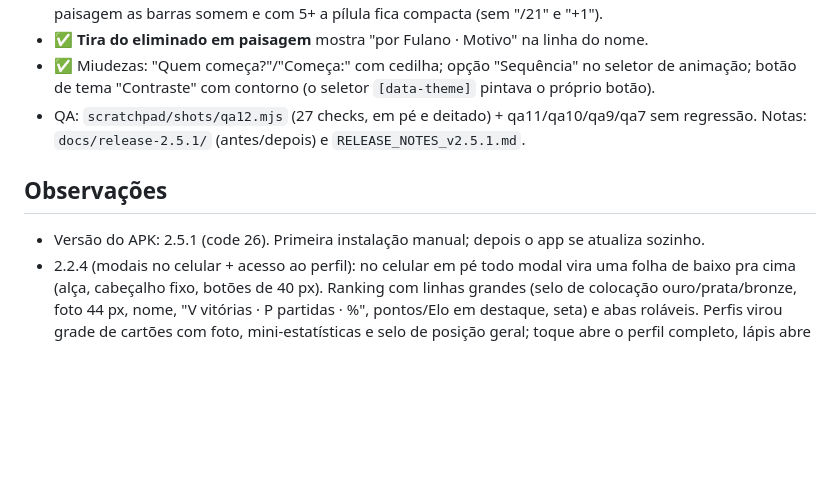
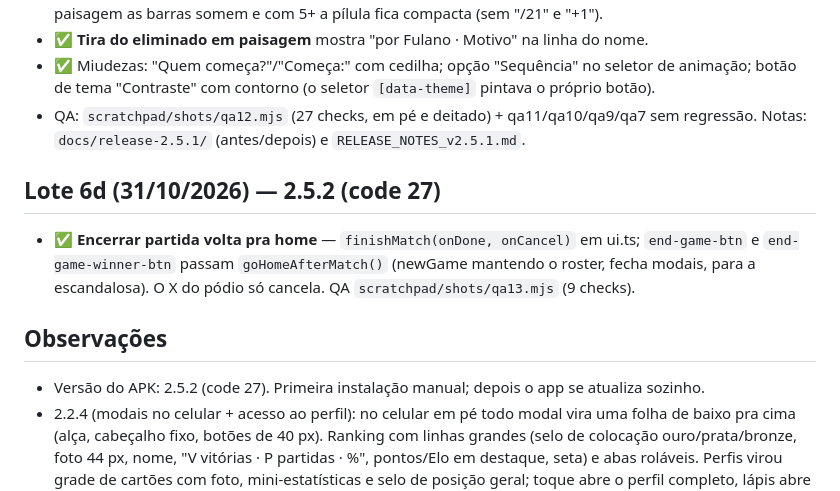
Before and after one commit to Reis567/lifecountermtg, a Markdown page: FEATURES_2026-10-21.md, the part around the change. Rendered like a GitHub page; blank space fills up the shorter version.

```diff
--- a/FEATURES_2026-10-21.md
+++ b/FEATURES_2026-10-21.md
@@ -134,8 +134,11 @@ Status: ⬜ pendente · 🔧 em andamento · ✅ feito (v2.1.0)
 - ✅ Miudezas: "Quem começa?"/"Começa:" com cedilha; opção "Sequência" no seletor de animação; botão de tema "Contraste" com contorno (o seletor `[data-theme]` pintava o próprio botão).
 - QA: `scratchpad/shots/qa12.mjs` (27 checks, em pé e deitado) + qa11/qa10/qa9/qa7 sem regressão. Notas: `docs/release-2.5.1/` (antes/depois) e `RELEASE_NOTES_v2.5.1.md`.
 
+## Lote 6d (31/10/2026) — 2.5.2 (code 27)
+- ✅ **Encerrar partida volta pra home** — `finishMatch(onDone, onCancel)` em ui.ts; `end-game-btn` e `end-game-winner-btn` passam `goHomeAfterMatch()` (newGame mantendo o roster, fecha modais, para a escandalosa). O X do pódio só cancela. QA `scratchpad/shots/qa13.mjs` (9 checks).
+
 ## Observações
-- Versão do APK: 2.5.1 (code 26). Primeira instalação manual; depois o app se atualiza sozinho.
+- Versão do APK: 2.5.2 (code 27). Primeira instalação manual; depois o app se atualiza sozinho.
 - 2.2.4 (modais no celular + acesso ao perfil): no celular em pé todo modal vira uma folha de baixo pra cima (alça, cabeçalho fixo, botões de 40 px). Ranking com linhas grandes (selo de colocação ouro/prata/bronze, foto 44 px, nome, "V vitórias · P partidas · %", pontos/Elo em destaque, seta) e abas roláveis. Perfis virou grade de cartões com foto, mini-estatísticas e selo de posição geral; toque abre o perfil completo, lápis abre a folha de edição (foto, nome, apelidos de voz, sons com ícones, remover). Atalhos pro perfil: toque na foto/nome do card na mesa, botão de troféu na linha do jogador no setup, troféu no seletor de perfil e lápis no cabeçalho do perfil. Hall, histórico, detalhe da partida, pódio, Configurações (abas e botões), Compartilhar, IA & Cartas, Dados, Regras e Provocar sem emoji (ícones sólidos). `scripts/sync-android-index.mjs` gera o index.html do Android a partir do da raiz (entra no `npm run build:android`).
 - 2.2.3 (QA pós-lançamento): microfone funciona como áudio do WhatsApp (segura para falar, solta e aplica; toque rápido liga/desliga), fica fixo no centro do campo (dentro do grid) e some atrás de qualquer modal/overlay; rotação por card livre em 90°/180°/270° sem quebrar o layout (card deitado ocupa a célula certinha, em retrato e paisagem, de 2 a 8 jogadores); ícones sólidos nos botões dos cards e no cabeçalho da mesa. Passada de QA automatizada com 20 telas, zero erros de JS.
 - 2.2.2: trava contra partida antiga do celular entrar no ranking (caso do Leo). No app: partida salva de antes da atualização (jogadores sem perfil) ou com mais de 12 h é carregada já "encerrada" e nunca é salva; encerrar/resetar só salva se todos tiverem perfil. No servidor: a API rejeita partida sem perfil em todos os jogadores, com mais de 12 h de duração, encerrada há mais de 7 dias ou com data no futuro.
```
Also changed, not shown: RELEASE_NOTES_v2.5.1.md (+10 -3 lines), docs/release-2.5.1/j01-home-depois-de-encerrar.png (added), 7 other files.
